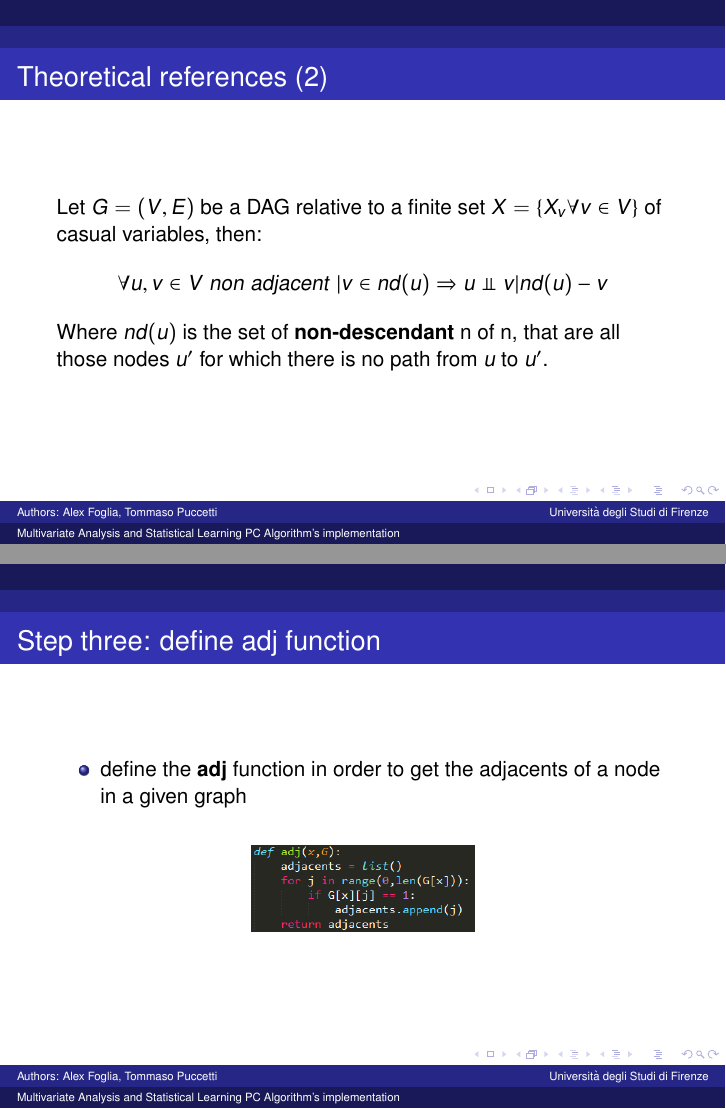
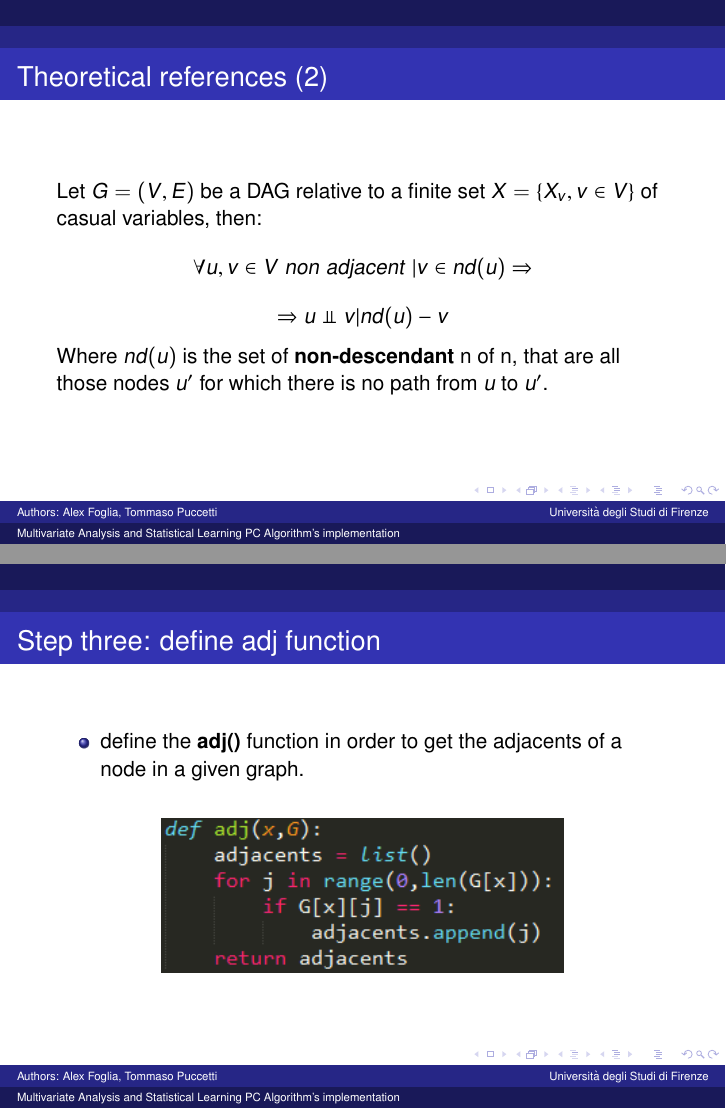
Before and after one commit to alexfoglia1/MASL, LaTeX slides (contest/relazione/slide.tex): pages 3 and 7 of 20, joined at a grey line. The pictures show the PDF file contest/relazione/slide.pdf that the author committed with the source.

Commit message:
img in slide resized

```diff
--- a/contest/relazione/slide.tex
+++ b/contest/relazione/slide.tex
@@ -32,10 +32,11 @@
 
 	\begin{frame}
 		\frametitle{Theoretical references (2)}
-		Let $G = (V,E)$ be a DAG relative to a finite set  $X = \{X_v \forall v \in V\}$ of casual variables, then:
+		Let $G = (V,E)$ be a DAG relative to a finite set  $X = \{X_{v}, v \in V\}$ of casual variables, then:
 		$$
-		\forall u,v \in V \;non\;adjacent\;| v \in nd(u) \Rightarrow u \Perp v | nd(u) - v
+		\forall u,v \in V \;non\;adjacent\;| v \in nd(u) \Rightarrow
 		$$
+		$$\Rightarrow u \Perp v | nd(u) - v $$
 	Where $nd(u)$ is the set of \textbf{non-descendant} n of n, that are all those nodes $u'$ for which there is no path from $u$ to $u'$. \\
 	\end{frame}
 
@@ -76,18 +77,18 @@
 \end{itemize}
 	\begin{figure}[h!]
 		\centering
-		\includegraphics[scale=0.5]{img/initialization.PNG}
+		\includegraphics[scale=0.52]{img/initialization.PNG}
 	\end{figure}
 
 \end{frame}
 \begin{frame}
 \frametitle{Step three: define adj function}
 \begin{itemize}
-	\item define the \textbf{adj} function in order to get the adjacents of a node in a given graph
+	\item define the \textbf{adj()} function in order to get the adjacents of a node in a given graph.
 \end{itemize}
 	\begin{figure}[h!]
 		\centering
-		\includegraphics[scale=0.5]{img/adj.PNG}
+		\includegraphics[scale=0.9]{img/adj.PNG}
 	\end{figure}
 
 \end{frame}
@@ -100,7 +101,7 @@
 \end{itemize}
 	\begin{figure}[h!]
 		\centering
-		\includegraphics[scale=0.5]{img/depvar.PNG}
+		\includegraphics[scale=0.8]{img/depvar.PNG}
 	\end{figure}
 
 \end{frame}
@@ -132,7 +133,7 @@
 \end{itemize}
 	\begin{figure}[h!]
 		\centering
-		\includegraphics[scale=0.5]{img/indeptest.PNG}
+		\includegraphics[scale=0.6]{img/indeptest.PNG}
 		\label{Interfacce di un CS}
 	\end{figure}
 \end{frame}
@@ -170,7 +171,7 @@
 \end{itemize}
 	\begin{figure}[h!]
 		\centering
-		\includegraphics[scale=0.5]{img/cpdaginit.PNG}
+		\includegraphics[scale=0.8]{img/cpdaginit.PNG}
 		\label{Interfacce di un CS}
 	\end{figure}
 \end{frame}
@@ -246,11 +247,11 @@
 \frametitle{Python vs R}
 \begin{figure}[h!]
 	\centering
-	\includegraphics[scale=0.35]{img/pydag}
+	\includegraphics[scale=0.4]{img/pydag}
 \end{figure}
 \begin{figure}[h!]
 	\centering
-	\includegraphics[scale=0.5]{img/pytime}
+	\includegraphics[scale=0.8]{img/pytime}
 \end{figure}
 \end{frame}
 \end{document}
```
Also changed, not shown: contest/relazione/slide.pdf, contest/relazione/slide.tex (14 more changed lines), 2 other files.
